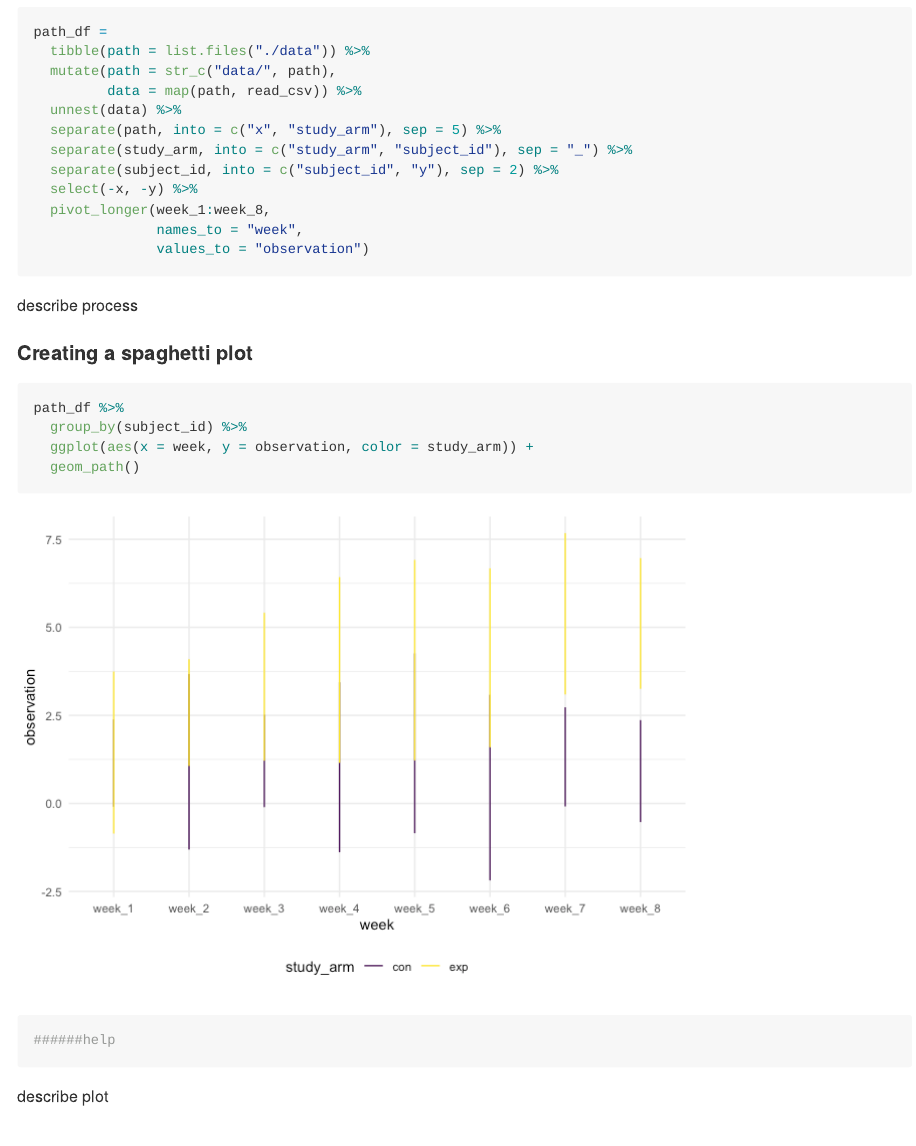
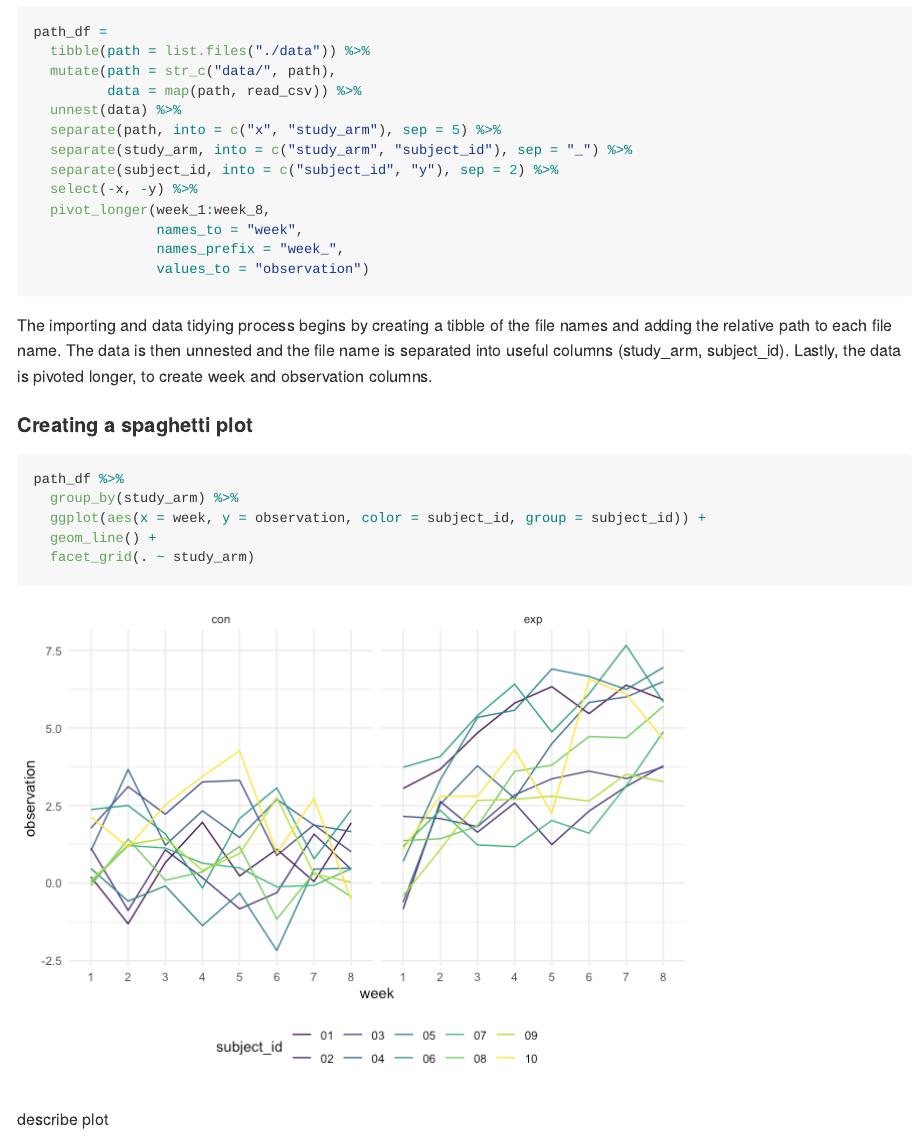
Before and after one commit to anamikadevi/p8105_hw5_kdh2140, an R Markdown document (p8105_hw5_kdh2140.Rmd): the page in a window 1100 px wide, from 2790 px down. The pictures show the output file p8105_hw5_kdh2140.md that the author committed with the source, drawn offline in the style of GitHub.

Commit message:
worked on plots for P1 and P2

````diff
--- a/p8105_hw5_kdh2140.Rmd
+++ b/p8105_hw5_kdh2140.Rmd
@@ -114,20 +115,20 @@ path_df =
   select(-x, -y) %>%
   pivot_longer(week_1:week_8,
                names_to = "week",
+               names_prefix = "week_",
                values_to = "observation")
 ```
 
-describe process
+The importing and data tidying process begins by creating a tibble of the file names and adding the relative path to each file name. The data is then unnested and the file name is separated into useful columns (study_arm, subject_id). Lastly, the data is pivoted longer to create week and observation columns.
 
 #### Creating a spaghetti plot
 
 ```{r}
 path_df %>%
-  group_by(subject_id) %>%
-  ggplot(aes(x = week, y = observation, color = study_arm)) +
-  geom_path()
-
-######help
+  group_by(study_arm) %>%
+  ggplot(aes(x = week, y = observation, color = subject_id, group = subject_id)) +
+  geom_line() +
+  facet_grid(. ~ study_arm)
 ```
 
 describe plot
````
Also changed, not shown: p8105_hw5_kdh2140.md, p8105_hw5_kdh2140_files/figure-gfm/unnamed-chunk-7-1.png, p8105_hw5_kdh2140.Rmd (3 more changed lines).
